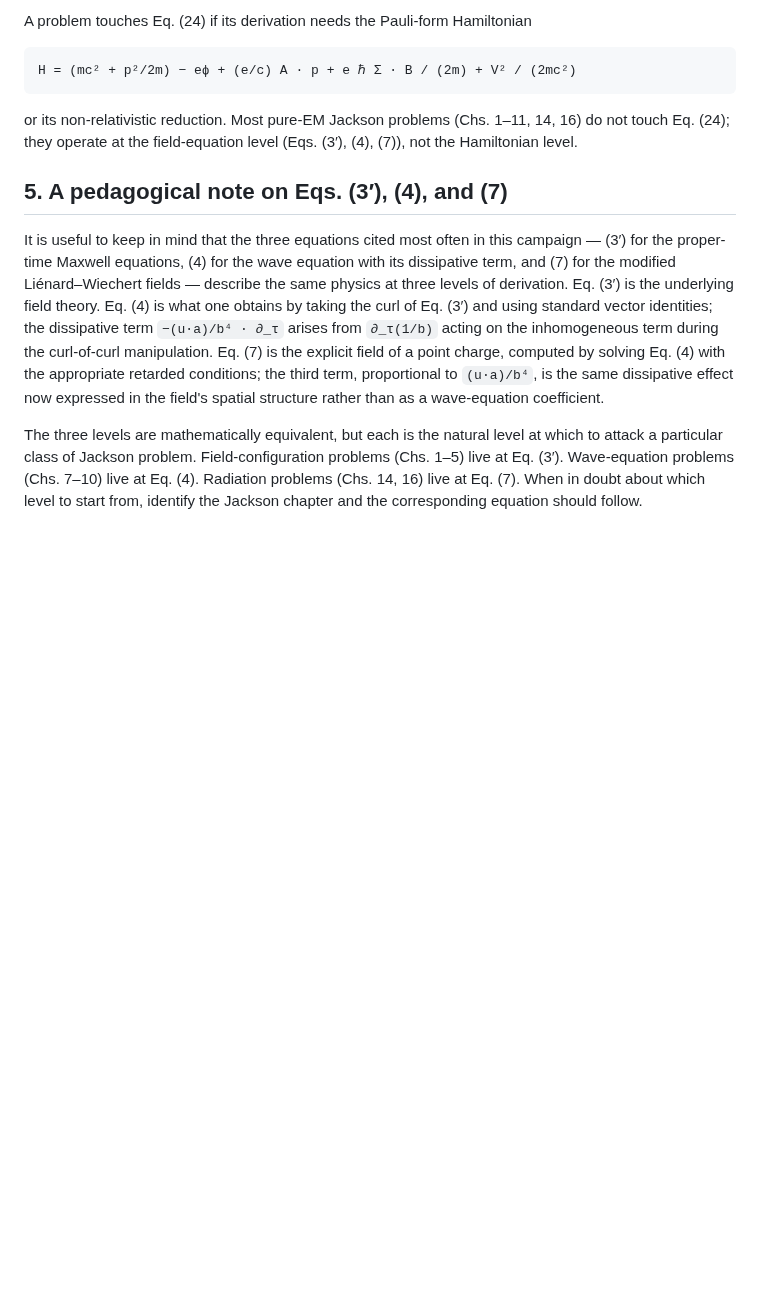
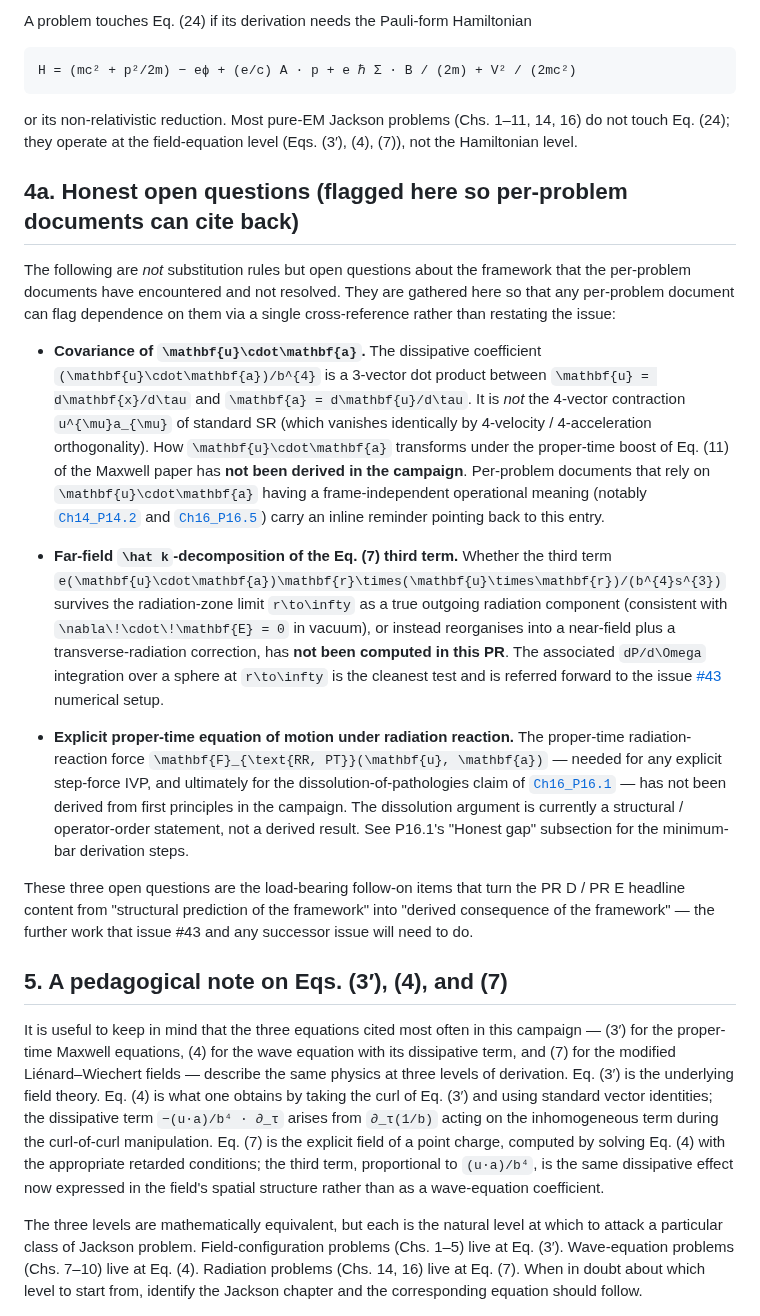
Before and after one commit to temoTxt/PyPhysics, a Markdown page: Roadmapping/Electromagnetism/_proper_time_cheatsheet.md, the part around the change. Drawn GitHub-style; blank space fills up the shorter version.

Commit message:
PR D + PR E: steel-man devil's-advocate self-review caveats (#42)
In response to a devil's-advocate self-review on PR #51, the headline-payoff
documents (Ch. 14 J3e-P14.2/14.3/14.6 and Ch. 16 J3e-P16.1/16.3/16.5) and
the proper-time cheatsheet now carry explicit gap-flagging caveats that
align the per-problem framing with the campaign's §13 honest framing:

- Ch14_P14.2: "Mathematica check verifies BAC-CAB identity only, not the
  third term's existence/coefficient or its derivation from the wave
  equation"; "longitudinal" terminology distinguished from line-of-sight
  vs propagation-direction transversality; far-field dP/dΩ flagged as
  pending; covariance of u·a flagged as open.
- Ch14_P14.3: (2e²a²)/(3b³) flagged as c→b redressing of first two terms
  of Eq. (7) only; third-term integrated power not computed.
- Ch14_P14.6: third-term "coherent addition to acceleration field"
  caveated as field-expression statement, not radiated-power statement.
- Ch16_P16.1: new "Honest gap" subsection — proper-time RR force not
  derived from first principles; dissolution claim is structural /
  operator-order, not literal IVP solution.
- Ch16_P16.3: schematic equation of motion flagged as load-bearing
  assumption; cross-references P16.1 honest gap.
- Ch16_P16.5: χ-scaling estimate withdrawn (mixes ℏ-quantum with
  classical-only third term); replaced with honest "magnitude unknown
  pending #43 numerical work".
- _proper_time_cheatsheet.md: new §4a "Honest open questions" gathering
  (i) covariance of u·a, (ii) far-field k̂-decomposition of third term,
  (iii) explicit proper-time equation of motion under RR — as single
  cross-reference target for per-problem documents.

No content removed; no verdicts upgraded; no claims softened beyond the
limits the underlying derivation actually supports. The §13.3 "what this
campaign is, plainly" framing remains the load-bearing framing; these
edits pull the per-problem documents into alignment with it.

Devil's-advocate self-review posted to PR #51 as a COMMENT review.

Co-Authored-By: Claude Opus 4.7 (1M context) <noreply@anthropic.com>

```diff
--- a/Roadmapping/Electromagnetism/_proper_time_cheatsheet.md
+++ b/Roadmapping/Electromagnetism/_proper_time_cheatsheet.md
@@ -58,6 +58,18 @@ H = (mc² + p²/2m) − eϕ + (e/c) A · p + e ℏ Σ · B / (2m) + V² / (2mc²
 
 or its non-relativistic reduction. Most pure-EM Jackson problems (Chs. 1–11, 14, 16) do not touch Eq. (24); they operate at the field-equation level (Eqs. (3′), (4), (7)), not the Hamiltonian level.
 
+## 4a. Honest open questions (flagged here so per-problem documents can cite back)
+
+The following are *not* substitution rules but open questions about the framework that the per-problem documents have encountered and not resolved. They are gathered here so that any per-problem document can flag dependence on them via a single cross-reference rather than restating the issue:
+
+- **Covariance of `\mathbf{u}\cdot\mathbf{a}`.** The dissipative coefficient `(\mathbf{u}\cdot\mathbf{a})/b^{4}` is a 3-vector dot product between `\mathbf{u} = d\mathbf{x}/d\tau` and `\mathbf{a} = d\mathbf{u}/d\tau`. It is *not* the 4-vector contraction `u^{\mu}a_{\mu}` of standard SR (which vanishes identically by 4-velocity / 4-acceleration orthogonality). How `\mathbf{u}\cdot\mathbf{a}` transforms under the proper-time boost of Eq. (11) of the Maxwell paper has **not been derived in the campaign**. Per-problem documents that rely on `\mathbf{u}\cdot\mathbf{a}` having a frame-independent operational meaning (notably [`Ch14_P14.2`](Jackson/Ch14_Radiation_by_Moving_Charges.md#problem-j3e-p142--li%C3%A9nard-wiechert-fields-with-the-proper-time-third-term) and [`Ch16_P16.5`](Jackson/Ch16_Radiation_Damping.md#problem-j3e-p165--proper-time-rr-prediction-for-the-colepoder-geometry)) carry an inline reminder pointing back to this entry.
+
+- **Far-field `\hat k`-decomposition of the Eq. (7) third term.** Whether the third term `e(\mathbf{u}\cdot\mathbf{a})\mathbf{r}\times(\mathbf{u}\times\mathbf{r})/(b^{4}s^{3})` survives the radiation-zone limit `r\to\infty` as a true outgoing radiation component (consistent with `\nabla\!\cdot\!\mathbf{E} = 0` in vacuum), or instead reorganises into a near-field plus a transverse-radiation correction, has **not been computed in this PR**. The associated `dP/d\Omega` integration over a sphere at `r\to\infty` is the cleanest test and is referred forward to the issue [#43](https://github.com/temoTxt/PyPhysics/issues/43) numerical setup.
+
+- **Explicit proper-time equation of motion under radiation reaction.** The proper-time radiation-reaction force `\mathbf{F}_{\text{RR, PT}}(\mathbf{u}, \mathbf{a})` — needed for any explicit step-force IVP, and ultimately for the dissolution-of-pathologies claim of [`Ch16_P16.1`](Jackson/Ch16_Radiation_Damping.md#problem-j3e-p161--abrahamlorentz-radiation-reaction-and-the-proper-time-dissolution-claim) — has not been derived from first principles in the campaign. The dissolution argument is currently a structural / operator-order statement, not a derived result. See P16.1's "Honest gap" subsection for the minimum-bar derivation steps.
+
+These three open questions are the load-bearing follow-on items that turn the PR D / PR E headline content from "structural prediction of the framework" into "derived consequence of the framework" — the further work that issue #43 and any successor issue will need to do.
+
 ## 5. A pedagogical note on Eqs. (3′), (4), and (7)
 
 It is useful to keep in mind that the three equations cited most often in this campaign — (3′) for the proper-time Maxwell equations, (4) for the wave equation with its dissipative term, and (7) for the modified Liénard–Wiechert fields — describe the same physics at three levels of derivation. Eq. (3′) is the underlying field theory. Eq. (4) is what one obtains by taking the curl of Eq. (3′) and using standard vector identities; the dissipative term `−(u·a)/b⁴ · ∂_τ` arises from `∂_τ(1/b)` acting on the inhomogeneous term during the curl-of-curl manipulation. Eq. (7) is the explicit field of a point charge, computed by solving Eq. (4) with the appropriate retarded conditions; the third term, proportional to `(u·a)/b⁴`, is the same dissipative effect now expressed in the field's spatial structure rather than as a wave-equation coefficient.
```
Also changed, not shown: 2 other files.
